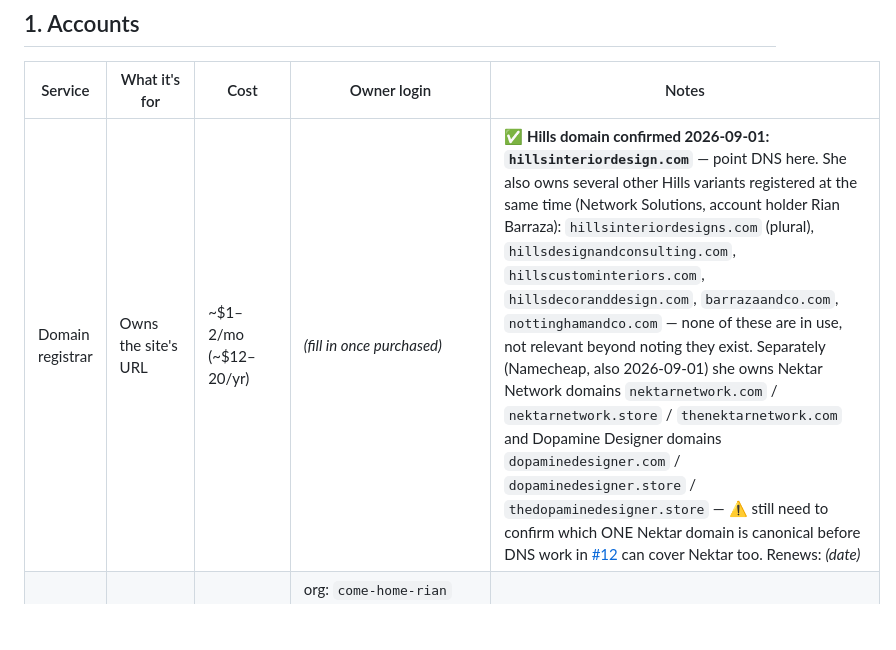
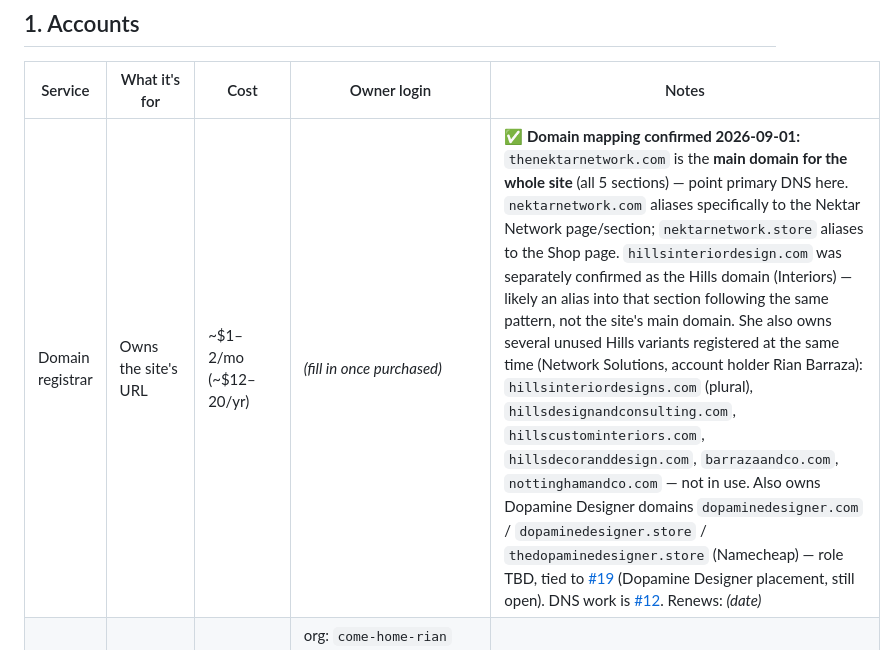
Before and after one commit to come-home-rian/rian-hills-site, a Markdown page: HANDOFF.md, the part around the change. Drawn GitHub-style; blank space fills up the shorter version.

Commit message:
Record confirmed domain mapping: thenektarnetwork.com is the main site domain

```diff
--- a/HANDOFF.md
+++ b/HANDOFF.md
@@ -9,7 +9,7 @@ Status: 🟡 In progress — accounts being set up, build not yet complete
 
 | Service | What it's for | Cost | Owner login | Notes |
 |---|---|---|---|---|
-| Domain registrar | Owns the site's URL | ~$1–2/mo (~$12–20/yr) | *(fill in once purchased)* | ✅ **Hills domain confirmed 2026-09-01: `hillsinteriordesign.com`** — point DNS here. She also owns several other Hills variants registered at the same time (Network Solutions, account holder Rian Barraza): `hillsinteriordesigns.com` (plural), `hillsdesignandconsulting.com`, `hillscustominteriors.com`, `hillsdecoranddesign.com`, `barrazaandco.com`, `nottinghamandco.com` — none of these are in use, not relevant beyond noting they exist. Separately (Namecheap, also 2026-09-01) she owns Nektar Network domains `nektarnetwork.com` / `nektarnetwork.store` / `thenektarnetwork.com` and Dopamine Designer domains `dopaminedesigner.com` / `dopaminedesigner.store` / `thedopaminedesigner.store` — ⚠️ still need to confirm which ONE Nektar domain is canonical before DNS work in [#12](https://github.com/come-home-rian/rian-hills-site/issues/12) can cover Nektar too. Renews: *(date)* |
+| Domain registrar | Owns the site's URL | ~$1–2/mo (~$12–20/yr) | *(fill in once purchased)* | ✅ **Domain mapping confirmed 2026-09-01:** `thenektarnetwork.com` is the **main domain for the whole site** (all 5 sections) — point primary DNS here. `nektarnetwork.com` aliases specifically to the Nektar Network page/section; `nektarnetwork.store` aliases to the Shop page. `hillsinteriordesign.com` was separately confirmed as the Hills domain (Interiors) — likely an alias into that section following the same pattern, not the site's main domain. She also owns several unused Hills variants registered at the same time (Network Solutions, account holder Rian Barraza): `hillsinteriordesigns.com` (plural), `hillsdesignandconsulting.com`, `hillscustominteriors.com`, `hillsdecoranddesign.com`, `barrazaandco.com`, `nottinghamandco.com` — not in use. Also owns Dopamine Designer domains `dopaminedesigner.com` / `dopaminedesigner.store` / `thedopaminedesigner.store` (Namecheap) — role TBD, tied to [#19](https://github.com/come-home-rian/rian-hills-site/issues/19) (Dopamine Designer placement, still open). DNS work is [#12](https://github.com/come-home-rian/rian-hills-site/issues/12). Renews: *(date)* |
 | GitHub | Stores the site's code | Free | org: `come-home-rian` (billing email `rian.hills@gmail.com`); pushed via Moriah's `moriah0812-star` account | Repo: https://github.com/come-home-rian/rian-hills-site (public) |
 | Netlify | Hosts + auto-publishes the site | Pro ($20/mo, 3,000 credits) — upgraded 2026-08-28, needed for password protection | team `rian-comehome`, owned by `moriah0812@gmail.com` — **No 2FA enabled**, worth turning on | Project `comehomerian`, connected to the GitHub repo, deploying from `main`. **Live URL: https://comehomerian.netlify.app** (renamed from the random slug). Gated with **Basic (password) protection** — visitors get a password prompt directly on the site, no Netlify login/account needed. The password itself was set directly in the Netlify UI and isn't recorded here or anywhere Claude Code can see it — Moriah has it, share it with Rian out of band (text/email). **How to get back to the dashboard:** app.netlify.com → click the team switcher (top left, next to the Netlify logo) → select **rian-comehome** → Projects → **comehomerian**. Or go straight to https://app.netlify.com/projects/comehomerian. **Forms (contact inquiries land here): https://app.netlify.com/projects/comehomerian/forms** — 5 forms, one per Contact page scenario; no notification email configured yet, so check this page directly to see submissions. Rian was also added as a **Reviewer** on the team — note that role only covers commenting on Deploy Previews/branch deploys, it does *not* grant her access to the password-protected production site; the password is what actually gets her in. |
 | Claude Pro | Powers Claude Code — how Rian makes edits | $20/mo | Her own account | Required before handoff is "done" |
```
